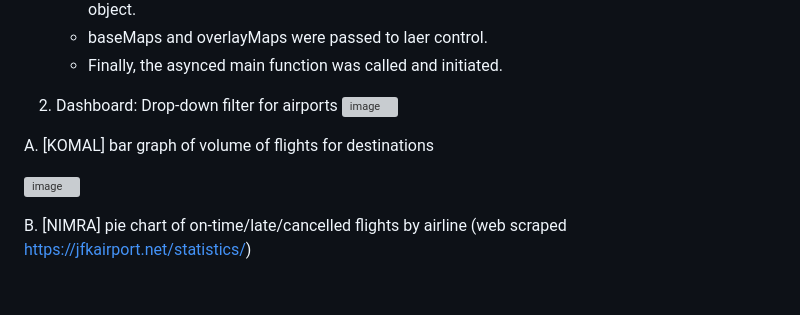
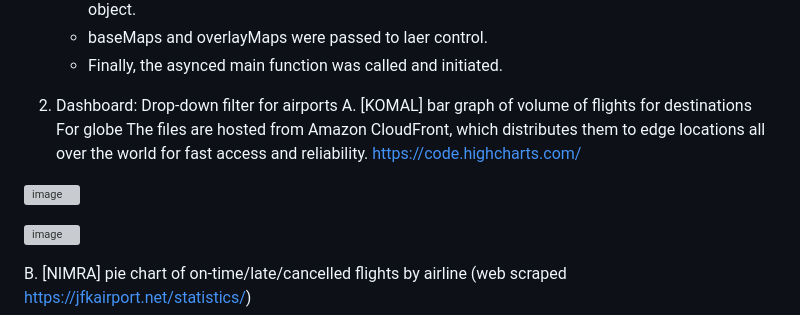
Before and after one commit to ktaware/project3-Air-Travellin-USA, a Markdown page: README.md, the part around the change. Drawn GitHub-style; blank space fills up the shorter version; grey boxes are pictures that could not be loaded.

```diff
--- a/README.md
+++ b/README.md
@@ -35,9 +35,14 @@ B. [TERRY] **Markers for each airport indicating the busiest airports/destinatio
 
 
 2. Dashboard: Drop-down filter for airports
+A. [KOMAL] bar graph of volume of flights for destinations
+For globe The files are hosted from Amazon CloudFront, which distributes them to edge locations all over the world for fast access and reliability.
+https://code.highcharts.com/
+
 ![image](https://user-images.githubusercontent.com/115741217/221711366-b436ec75-5a69-4edc-bfbb-ce786df35e4e.png)
 
-A. [KOMAL] bar graph of volume of flights for destinations
+
+
 
 ![image](https://user-images.githubusercontent.com/115741217/221711380-2a82c962-49b9-425c-85cb-7285a37d2e91.png)
 
```
